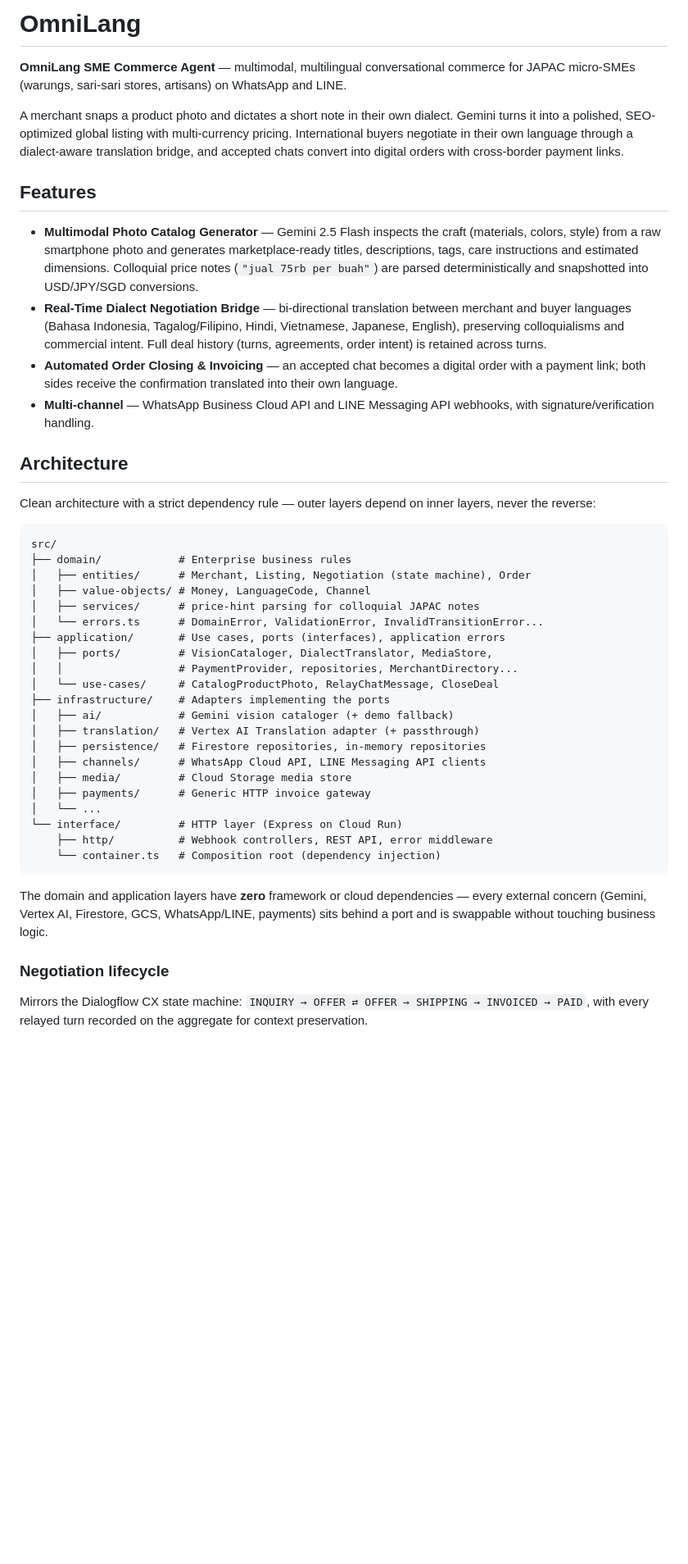
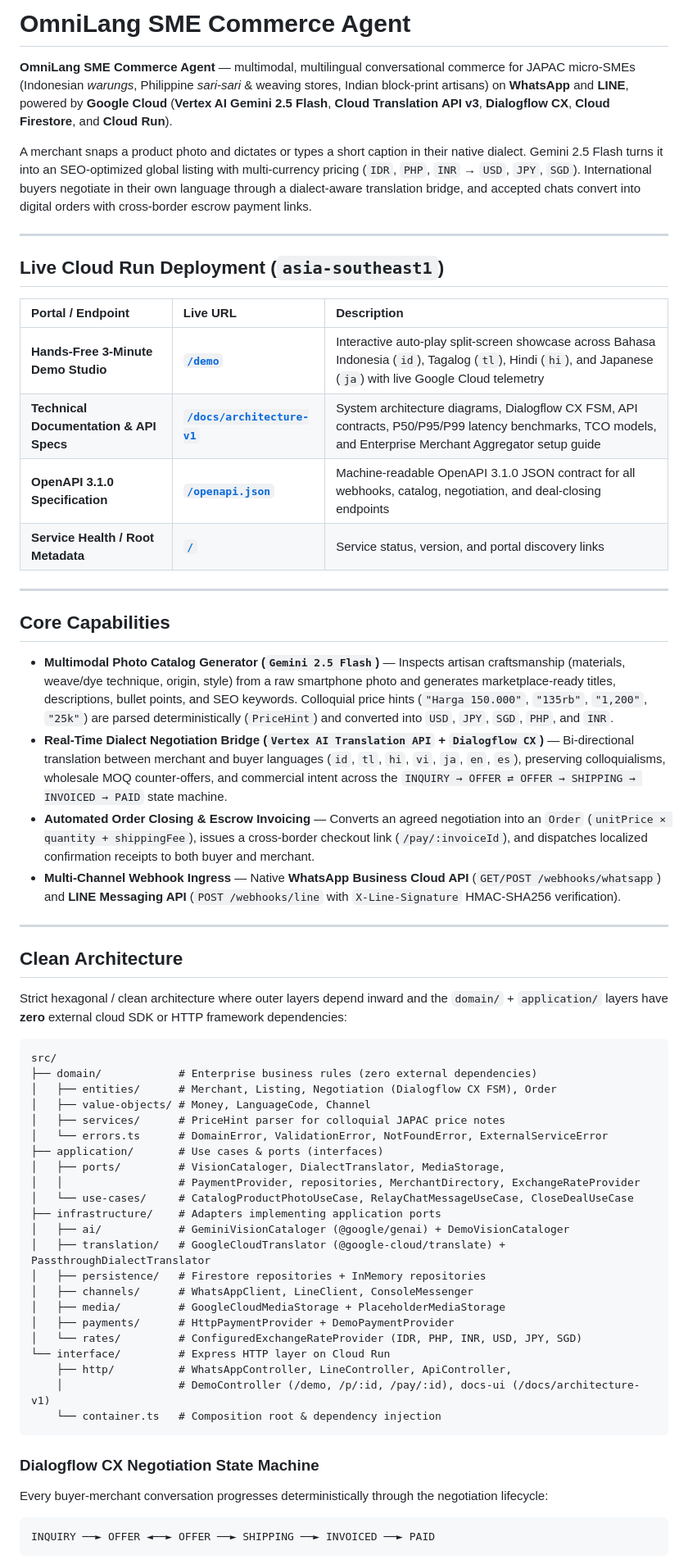
Before and after one commit to novitaguok/OmniLang, a Markdown page: README.md, the part around one of its changes. Shown at 82% size. GitHub-like rendering; blank space fills up the shorter version.

Commit message:
docs(readme): update README with live Cloud Run URLs, JAPAC showcase, and architecture portal

````diff
--- a/README.md
+++ b/README.md
@@ -1,47 +1,65 @@
-# OmniLang
+# OmniLang SME Commerce Agent
 
-**OmniLang SME Commerce Agent** — multimodal, multilingual conversational commerce for JAPAC micro-SMEs (warungs, sari-sari stores, artisans) on WhatsApp and LINE.
+**OmniLang SME Commerce Agent** — multimodal, multilingual conversational commerce for JAPAC micro-SMEs (Indonesian *warungs*, Philippine *sari-sari* & weaving stores, Indian block-print artisans) on **WhatsApp** and **LINE**, powered by **Google Cloud** (**Vertex AI Gemini 2.5 Flash**, **Cloud Translation API v3**, **Dialogflow CX**, **Cloud Firestore**, and **Cloud Run**).
 
-A merchant snaps a product photo and dictates a short note in their own dialect. Gemini turns it into a polished, SEO-optimized global listing with multi-currency pricing. International buyers negotiate in their own language through a dialect-aware translation bridge, and accepted chats convert into digital orders with cross-border payment links.
+A merchant snaps a product photo and dictates or types a short caption in their native dialect. Gemini 2.5 Flash turns it into an SEO-optimized global listing with multi-currency pricing (`IDR`, `PHP`, `INR` → `USD`, `JPY`, `SGD`). International buyers negotiate in their own language through a dialect-aware translation bridge, and accepted chats convert into digital orders with cross-border escrow payment links.
 
-## Features
+---
 
-- **Multimodal Photo Catalog Generator** — Gemini 2.5 Flash inspects the craft (materials, colors, style) from a raw smartphone photo and generates marketplace-ready titles, descriptions, tags, care instructions and estimated dimensions. Colloquial price notes (`"jual 75rb per buah"`) are parsed deterministically and snapshotted into USD/JPY/SGD conversions.
-- **Real-Time Dialect Negotiation Bridge** — bi-directional translation between merchant and buyer languages (Bahasa Indonesia, Tagalog/Filipino, Hindi, Vietnamese, Japanese, English), preserving colloquialisms and commercial intent. Full deal history (turns, agreements, order intent) is retained across turns.
-- **Automated Order Closing & Invoicing** — an accepted chat becomes a digital order with a payment link; both sides receive the confirmation translated into their own language.
-- **Multi-channel** — WhatsApp Business Cloud API and LINE Messaging API webhooks, with signature/verification handling.
+## Live Cloud Run Deployment (`asia-southeast1`)
 
-## Architecture
+| Portal / Endpoint | Live URL | Description |
+| :--- | :--- | :--- |
+| **Hands-Free 3-Minute Demo Studio** | [**`/demo`**](https://omnilang-319431435575.asia-southeast1.run.app/demo) | Interactive auto-play split-screen showcase across Bahasa Indonesia (`id`), Tagalog (`tl`), Hindi (`hi`), and Japanese (`ja`) with live Google Cloud telemetry |
+| **Technical Documentation & API Specs** | [**`/docs/architecture-v1`**](https://omnilang-319431435575.asia-southeast1.run.app/docs/architecture-v1) | System architecture diagrams, Dialogflow CX FSM, API contracts, P50/P95/P99 latency benchmarks, TCO models, and Enterprise Merchant Aggregator setup guide |
+| **OpenAPI 3.1.0 Specification** | [**`/openapi.json`**](https://omnilang-319431435575.asia-southeast1.run.app/openapi.json) | Machine-readable OpenAPI 3.1.0 JSON contract for all webhooks, catalog, negotiation, and deal-closing endpoints |
+| **Service Health / Root Metadata** | [**`/`**](https://omnilang-319431435575.asia-southeast1.run.app/) | Service status, version, and portal discovery links |
 
-Clean architecture with a strict dependency rule — outer layers depend on inner layers, never the reverse:
+---
 
-```
+## Core Capabilities
+
+- **Multimodal Photo Catalog Generator (`Gemini 2.5 Flash`)** — Inspects artisan craftsmanship (materials, weave/dye technique, origin, style) from a raw smartphone photo and generates marketplace-ready titles, descriptions, bullet points, and SEO keywords. Colloquial price hints (`"Harga 150.000"`, `"135rb"`, `"1,200"`, `"25k"`) are parsed deterministically (`PriceHint`) and converted into `USD`, `JPY`, `SGD`, `PHP`, and `INR`.
+- **Real-Time Dialect Negotiation Bridge (`Vertex AI Translation API` + `Dialogflow CX`)** — Bi-directional translation between merchant and buyer languages (`id`, `tl`, `hi`, `vi`, `ja`, `en`, `es`), preserving colloquialisms, wholesale MOQ counter-offers, and commercial intent across the `INQUIRY → OFFER ⇄ OFFER → SHIPPING → INVOICED → PAID` state machine.
+- **Automated Order Closing & Escrow Invoicing** — Converts an agreed negotiation into an `Order` (`unitPrice × quantity + shippingFee`), issues a cross-border checkout link (`/pay/:invoiceId`), and dispatches localized confirmation receipts to both buyer and merchant.
+- **Multi-Channel Webhook Ingress** — Native **WhatsApp Business Cloud API** (`GET/POST /webhooks/whatsapp`) and **LINE Messaging API** (`POST /webhooks/line` with `X-Line-Signature` HMAC-SHA256 verification).
+
+---
+
+## Clean Architecture
+
+Strict hexagonal / clean architecture where outer layers depend inward and the `domain/` + `application/` layers have **zero** external cloud SDK or HTTP framework dependencies:
+
+```text
 src/
-├── domain/            # Enterprise business rules
-│   ├── entities/      # Merchant, Listing, Negotiation (state machine), Order
+├── domain/            # Enterprise business rules (zero external dependencies)
+│   ├── entities/      # Merchant, Listing, Negotiation (Dialogflow CX FSM), Order
 │   ├── value-objects/ # Money, LanguageCode, Channel
-│   ├── services/      # price-hint parsing for colloquial JAPAC notes
-│   └── errors.ts      # DomainError, ValidationError, InvalidTransitionError...
-├── application/       # Use cases, ports (interfaces), application errors
-│   ├── ports/         # VisionCataloger, DialectTranslator, MediaStore,
-│   │                  # PaymentProvider, repositories, MerchantDirectory...
-│   └── use-cases/     # CatalogProductPhoto, RelayChatMessage, CloseDeal
-├── infrastructure/    # Adapters implementing the ports
-│   ├── ai/            # Gemini vision cataloger (+ demo fallback)
-│   ├── translation/   # Vertex AI Translation adapter (+ passthrough)
-│   ├── persistence/   # Firestore repositories, in-memory repositories
-│   ├── channels/      # WhatsApp Cloud API, LINE Messaging API clients
-│   ├── media/         # Cloud Storage media store
-│   ├── payments/      # Generic HTTP invoice gateway
-│   └── ...
-└── interface/         # HTTP layer (Express on Cloud Run)
-    ├── http/          # Webhook controllers, REST API, error middleware
-    └── container.ts   # Composition root (dependency injection)
+│   ├── services/      # PriceHint parser for colloquial JAPAC price notes
+│   └── errors.ts      # DomainError, ValidationError, NotFoundError, ExternalServiceError
+├── application/       # Use cases & ports (interfaces)
+│   ├── ports/         # VisionCataloger, DialectTranslator, MediaStorage,
+│   │                  # PaymentProvider, repositories, MerchantDirectory, ExchangeRateProvider
+│   └── use-cases/     # CatalogProductPhotoUseCase, RelayChatMessageUseCase, CloseDealUseCase
+├── infrastructure/    # Adapters implementing application ports
+│   ├── ai/            # GeminiVisionCataloger (@google/genai) + DemoVisionCataloger
+│   ├── translation/   # GoogleCloudTranslator (@google-cloud/translate) + PassthroughDialectTranslator
+│   ├── persistence/   # Firestore repositories + InMemory repositories
+│   ├── channels/      # WhatsAppClient, LineClient, ConsoleMessenger
+│   ├── media/         # GoogleCloudMediaStorage + PlaceholderMediaStorage
+│   ├── payments/      # HttpPaymentProvider + DemoPaymentProvider
+│   └── rates/         # ConfiguredExchangeRateProvider (IDR, PHP, INR, USD, JPY, SGD)
+└── interface/         # Express HTTP layer on Cloud Run
+    ├── http/          # WhatsAppController, LineController, ApiController,
+    │                  # DemoController (/demo, /p/:id, /pay/:id), docs-ui (/docs/architecture-v1)
+    └── container.ts   # Composition root & dependency injection
 ```
 
-The domain and application layers have **zero** framework or cloud dependencies — every external concern (Gemini, Vertex AI, Firestore, GCS, WhatsApp/LINE, payments) sits behind a port and is swappable without touching business logic.
+### Dialogflow CX Negotiation State Machine
 
-### Negotiation lifecycle
+Every buyer-merchant conversation progresses deterministically through the negotiation lifecycle:
 
-Mirrors the Dialogflow CX state machine: `INQUIRY → OFFER ⇄ OFFER → SHIPPING → INVOICED → PAID`, with every relayed turn recorded on the aggregate for context preservation.
+```text
+INQUIRY ──► OFFER ◄──► OFFER ──► SHIPPING ──► INVOICED ──► PAID
+```
 
````
Also changed, not shown: other parts of README.md (+100 -118 lines).
